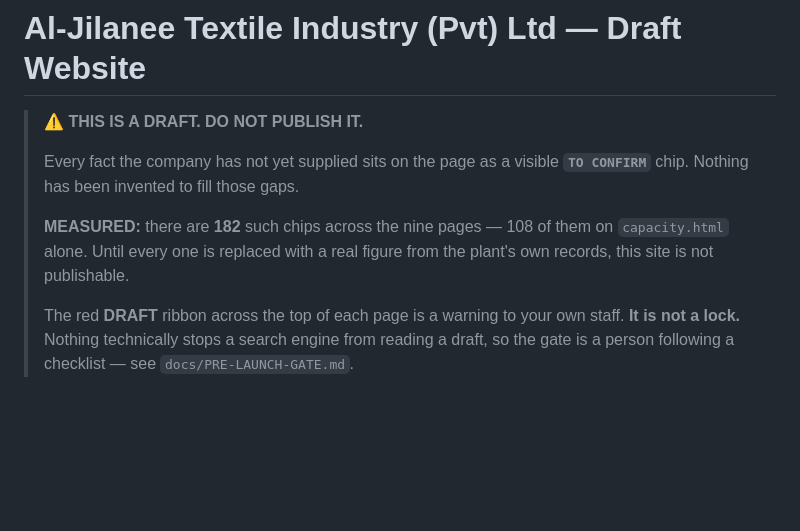
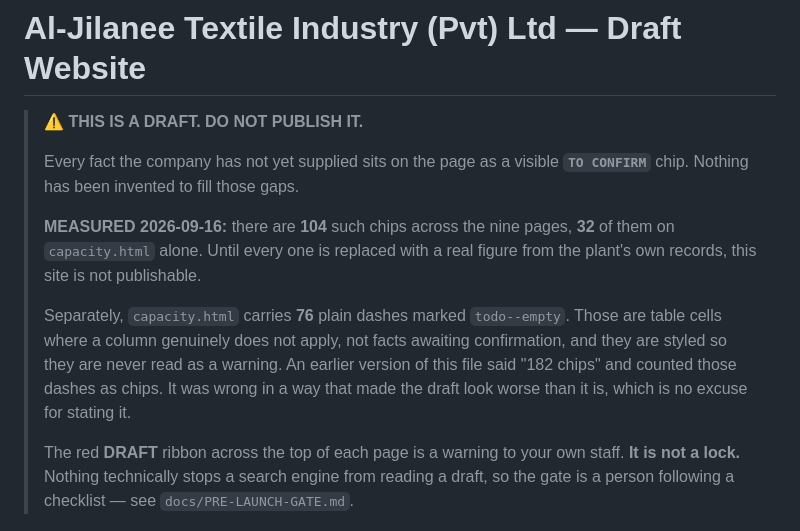
Before and after one commit to zeroranker/aljillani-textile, a Markdown page: README.md, the part around the change. Drawn GitHub-style; blank space fills up the shorter version.

Commit message:
docs: correct the chip count in the README before public release
The README claimed 182 TO CONFIRM chips with 108 on capacity.html. Measured:
104 chips across the nine pages, 32 on capacity.html.

The 108 was capacity.html's total .todo count, which includes 76 dashes
marked todo--empty. Those are cells where a column genuinely does not apply,
not facts awaiting confirmation, and they are styled so they never read as a
warning. They were being counted as chips.

The draft looked worse than it is, which is still not a reason to publish a
number that is wrong.

```diff
--- a/README.md
+++ b/README.md
@@ -5,9 +5,16 @@
 > Every fact the company has not yet supplied sits on the page as a visible
 > **`TO CONFIRM`** chip. Nothing has been invented to fill those gaps.
 >
-> **MEASURED:** there are **182** such chips across the nine pages — 108 of them
-> on `capacity.html` alone. Until every one is replaced with a real figure from
-> the plant's own records, this site is not publishable.
+> **MEASURED 2026-09-16:** there are **104** such chips across the nine pages,
+> **32** of them on `capacity.html` alone. Until every one is replaced with a
+> real figure from the plant's own records, this site is not publishable.
+>
+> Separately, `capacity.html` carries **76** plain dashes marked
+> `todo--empty`. Those are table cells where a column genuinely does not apply,
+> not facts awaiting confirmation, and they are styled so they are never read
+> as a warning. An earlier version of this file said "182 chips" and counted
+> those dashes as chips. It was wrong in a way that made the draft look worse
+> than it is, which is no excuse for stating it.
 >
 > The red **DRAFT** ribbon across the top of each page is a warning to your own
 > staff. **It is not a lock.** Nothing technically stops a search engine from
```
